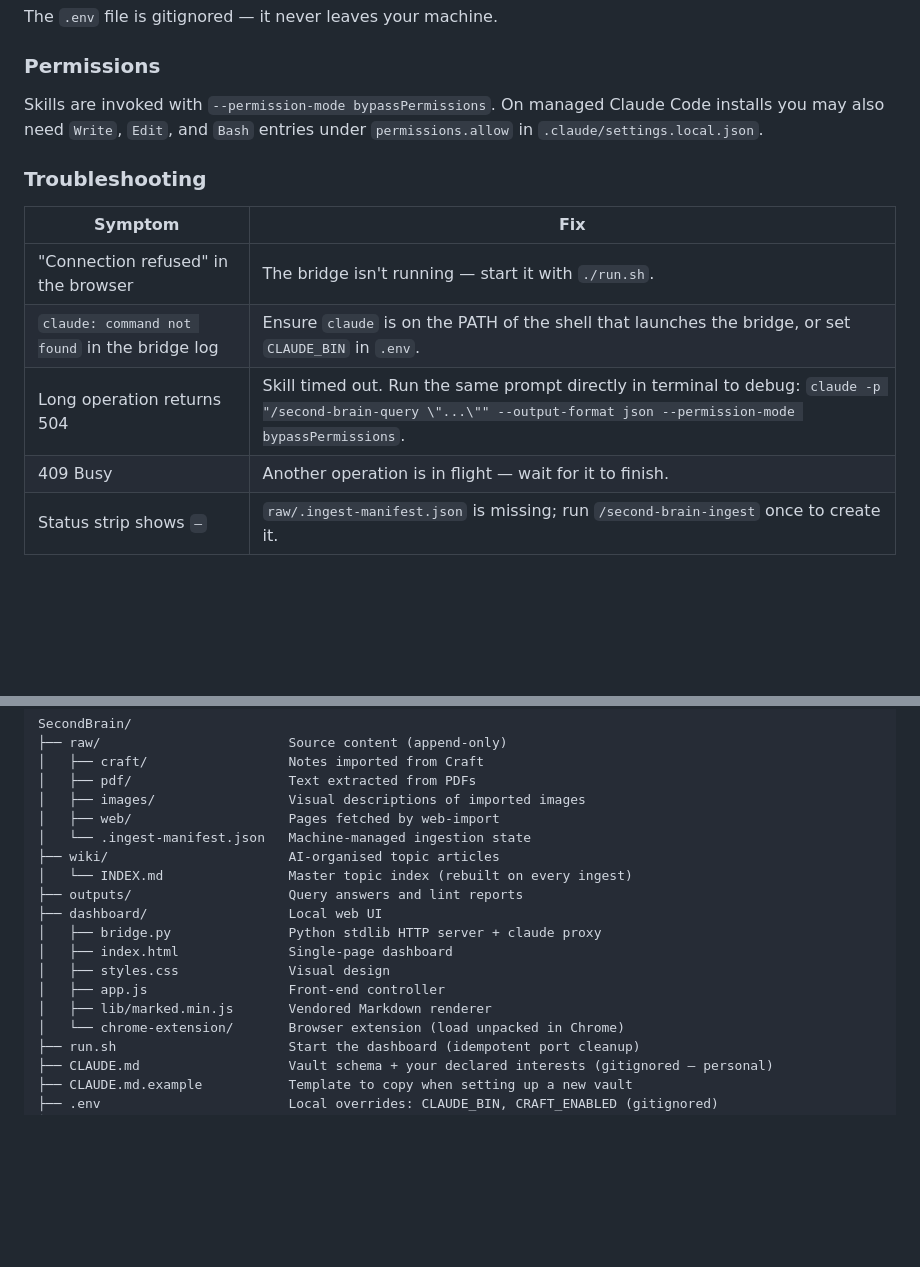
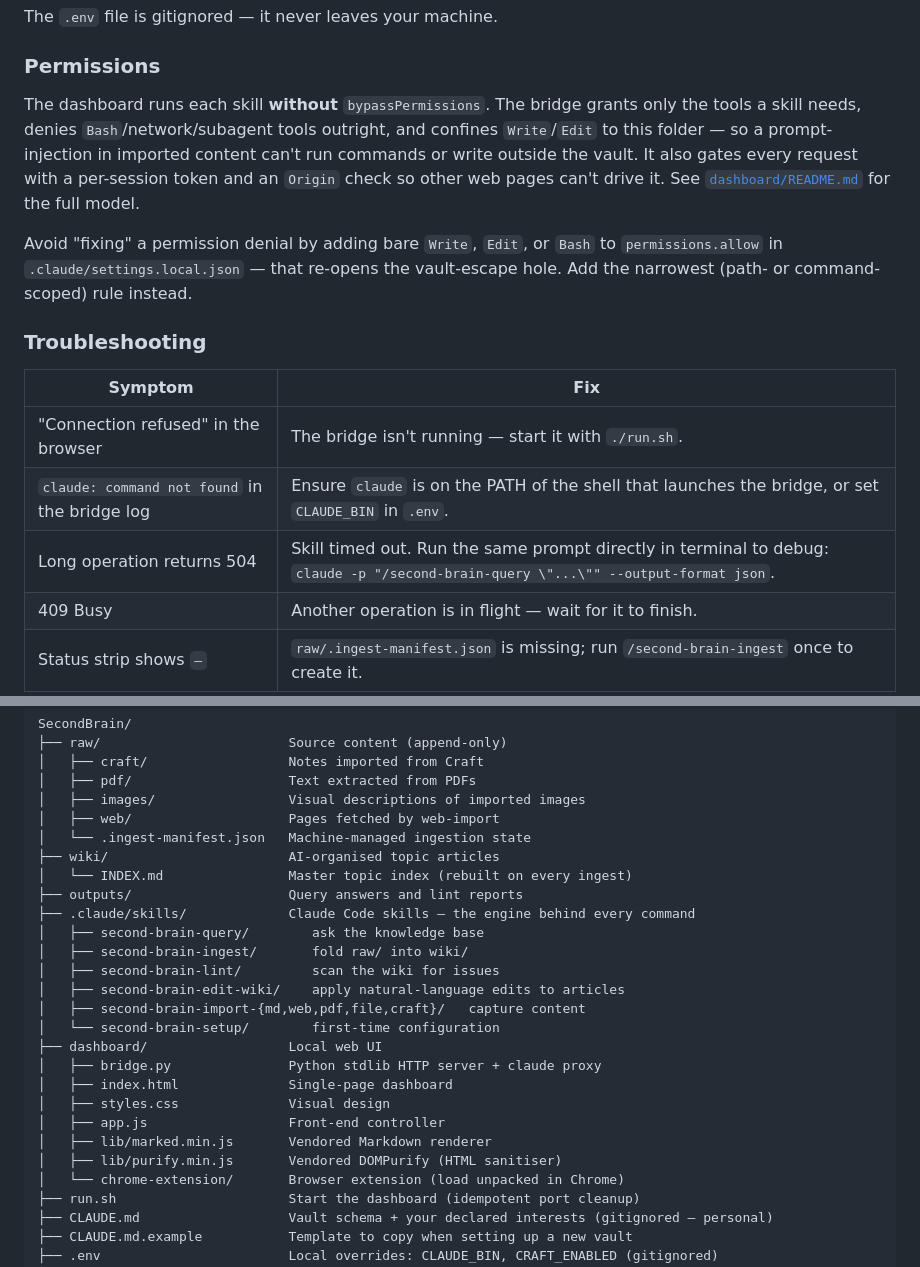
Before and after one commit to PieroSierra/SecondBrain, a Markdown page: README.md, 2 parts joined by grey strips. Rendered like a GitHub page; blank space fills up the shorter version.

Commit message:
README: add .claude/skills to layout; correct Permissions to new security model
- Show the second-brain-* skills in the project tree (+ purify.min.js)
- Permissions section no longer references bypassPermissions; describe the
  scoped-tools / vault-confined / token-gated model and the settings caveat

Co-Authored-By: Claude Opus 4.8 (1M context) <noreply@anthropic.com>

```diff
--- a/README.md
+++ b/README.md
@@ -149,7 +149,9 @@ The `.env` file is gitignored — it never leaves your machine.
 
 ### Permissions
 
-Skills are invoked with `--permission-mode bypassPermissions`. On managed Claude Code installs you may also need `Write`, `Edit`, and `Bash` entries under `permissions.allow` in `.claude/settings.local.json`.
+The dashboard runs each skill **without** `bypassPermissions`. The bridge grants only the tools a skill needs, denies `Bash`/network/subagent tools outright, and confines `Write`/`Edit` to this folder — so a prompt-injection in imported content can't run commands or write outside the vault. It also gates every request with a per-session token and an `Origin` check so other web pages can't drive it. See [`dashboard/README.md`](dashboard/README.md#security-model) for the full model.
+
+Avoid "fixing" a permission denial by adding bare `Write`, `Edit`, or `Bash` to `permissions.allow` in `.claude/settings.local.json` — that re-opens the vault-escape hole. Add the narrowest (path- or command-scoped) rule instead.
 
 ### Troubleshooting
 
@@ -157,7 +159,7 @@ Skills are invoked with `--permission-mode bypassPermissions`. On managed Claude
 |---|---|
 | "Connection refused" in the browser | The bridge isn't running — start it with `./run.sh`. |
 | `claude: command not found` in the bridge log | Ensure `claude` is on the PATH of the shell that launches the bridge, or set `CLAUDE_BIN` in `.env`. |
-| Long operation returns 504 | Skill timed out. Run the same prompt directly in terminal to debug: `claude -p "/second-brain-query \"...\"" --output-format json --permission-mode bypassPermissions`. |
+| Long operation returns 504 | Skill timed out. Run the same prompt directly in terminal to debug: `claude -p "/second-brain-query \"...\"" --output-format json`. |
 | 409 Busy | Another operation is in flight — wait for it to finish. |
 | Status strip shows `—` | `raw/.ingest-manifest.json` is missing; run `/second-brain-ingest` once to create it. |
 
@@ -176,12 +178,20 @@ SecondBrain/
 ├── wiki/                       AI-organised topic articles
 │   └── INDEX.md                Master topic index (rebuilt on every ingest)
 ├── outputs/                    Query answers and lint reports
+├── .claude/skills/             Claude Code skills — the engine behind every command
+│   ├── second-brain-query/        ask the knowledge base
+│   ├── second-brain-ingest/       fold raw/ into wiki/
+│   ├── second-brain-lint/         scan the wiki for issues
+│   ├── second-brain-edit-wiki/    apply natural-language edits to articles
+│   ├── second-brain-import-{md,web,pdf,file,craft}/   capture content
+│   └── second-brain-setup/        first-time configuration
 ├── dashboard/                  Local web UI
 │   ├── bridge.py               Python stdlib HTTP server + claude proxy
 │   ├── index.html              Single-page dashboard
 │   ├── styles.css              Visual design
 │   ├── app.js                  Front-end controller
 │   ├── lib/marked.min.js       Vendored Markdown renderer
+│   ├── lib/purify.min.js       Vendored DOMPurify (HTML sanitiser)
 │   └── chrome-extension/       Browser extension (load unpacked in Chrome)
 ├── run.sh                      Start the dashboard (idempotent port cleanup)
 ├── CLAUDE.md                   Vault schema + your declared interests (gitignored — personal)
```
